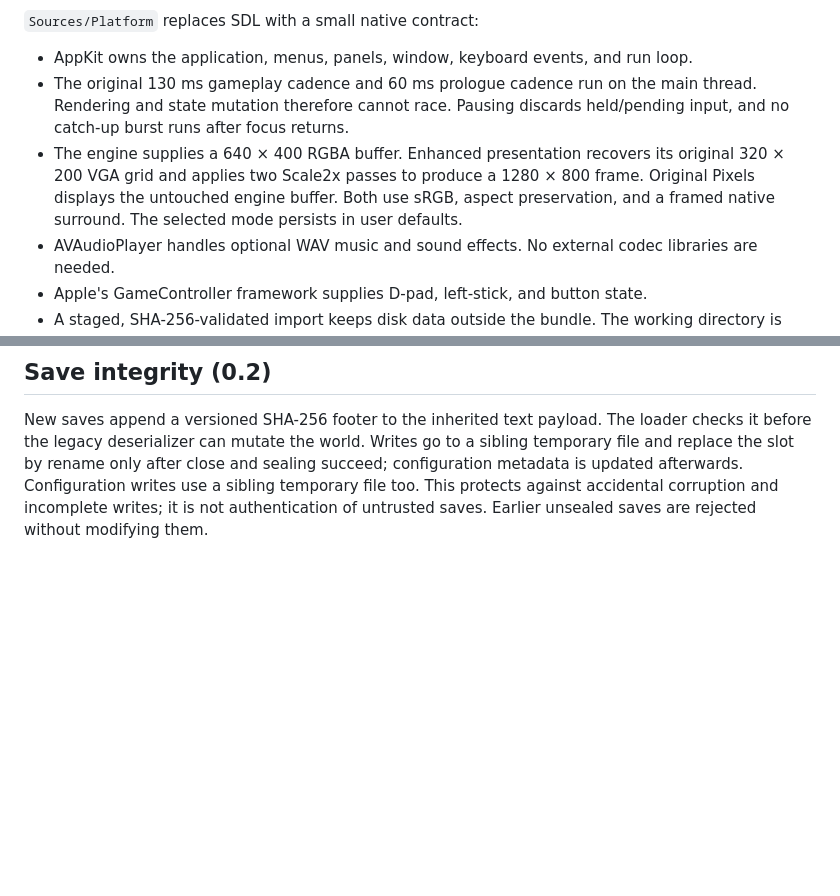
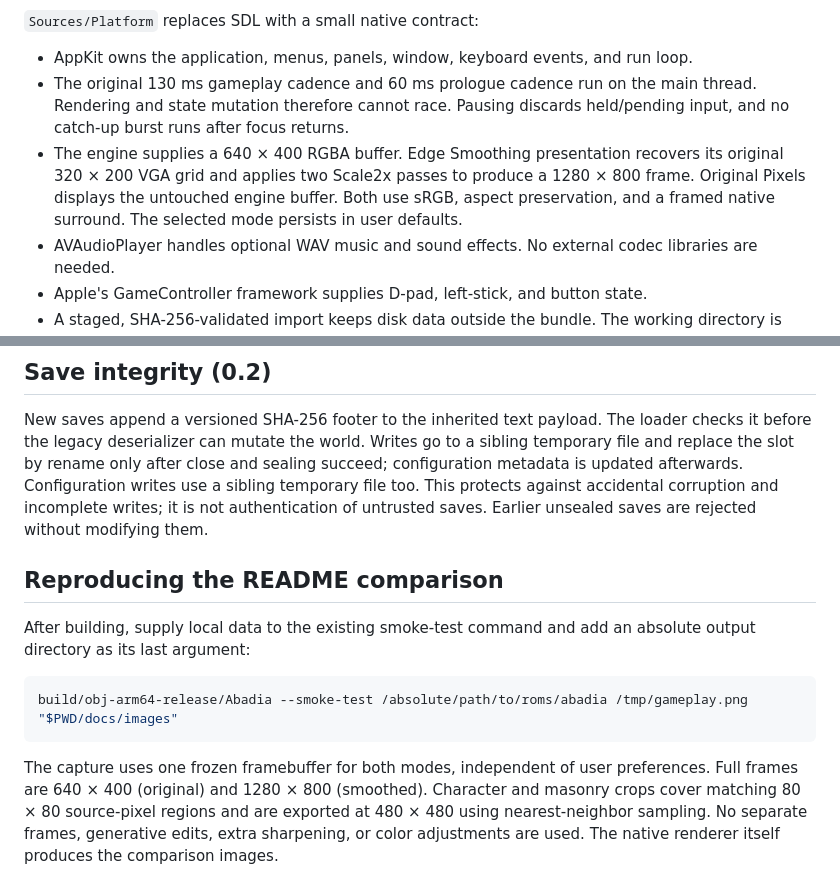
Before and after one commit to pballada/abadia, a Markdown page: docs/PORTING.md, 2 parts joined by grey strips. Drawn GitHub-style; blank space fills up the shorter version.

````diff
--- a/docs/PORTING.md
+++ b/docs/PORTING.md
@@ -6,7 +6,7 @@
 
 - AppKit owns the application, menus, panels, window, keyboard events, and run loop.
 - The original 130 ms gameplay cadence and 60 ms prologue cadence run on the main thread. Rendering and state mutation therefore cannot race. Pausing discards held/pending input, and no catch-up burst runs after focus returns.
-- The engine supplies a 640 × 400 RGBA buffer. Enhanced presentation recovers its original 320 × 200 VGA grid and applies two Scale2x passes to produce a 1280 × 800 frame. Original Pixels displays the untouched engine buffer. Both use sRGB, aspect preservation, and a framed native surround. The selected mode persists in user defaults.
+- The engine supplies a 640 × 400 RGBA buffer. Edge Smoothing presentation recovers its original 320 × 200 VGA grid and applies two Scale2x passes to produce a 1280 × 800 frame. Original Pixels displays the untouched engine buffer. Both use sRGB, aspect preservation, and a framed native surround. The selected mode persists in user defaults.
 - AVAudioPlayer handles optional WAV music and sound effects. No external codec libraries are needed.
 - Apple's GameController framework supplies D-pad, left-stick, and button state.
 - A staged, SHA-256-validated import keeps disk data outside the bundle. The working directory is explicitly set to Application Support before the inherited relative-path loader and save system run.
@@ -30,3 +30,19 @@
 ## Save integrity (0.2)
 
 New saves append a versioned SHA-256 footer to the inherited text payload. The loader checks it before the legacy deserializer can mutate the world. Writes go to a sibling temporary file and replace the slot by rename only after close and sealing succeed; configuration metadata is updated afterwards. Configuration writes use a sibling temporary file too. This protects against accidental corruption and incomplete writes; it is not authentication of untrusted saves. Earlier unsealed saves are rejected without modifying them.
+
+## Reproducing the README comparison
+
+After building, supply local data to the existing smoke-test command and add an
+absolute output directory as its last argument:
+
+```sh
+build/obj-arm64-release/Abadia --smoke-test /absolute/path/to/roms/abadia /tmp/gameplay.png "$PWD/docs/images"
+```
+
+The capture uses one frozen framebuffer for both modes, independent of user
+preferences. Full frames are 640 × 400 (original) and 1280 × 800 (smoothed).
+Character and masonry crops cover matching 80 × 80 source-pixel regions and
+are exported at 480 × 480 using nearest-neighbor sampling. No separate frames,
+generative edits, extra sharpening, or color adjustments are used. The native
+renderer itself produces the comparison images.
````
Also changed, not shown: README.md (+27 -7 lines), docs/images/detail-characters-original.png (added), docs/images/detail-characters-smoothed.png (added), docs/images/detail-masonry-original.png (added), docs/images/detail-masonry-smoothed.png (added), docs/images/gameplay-original.png, docs/images/gameplay-smoothed.png (renamed from docs/images/gameplay-enhanced.png), 1 other file.
